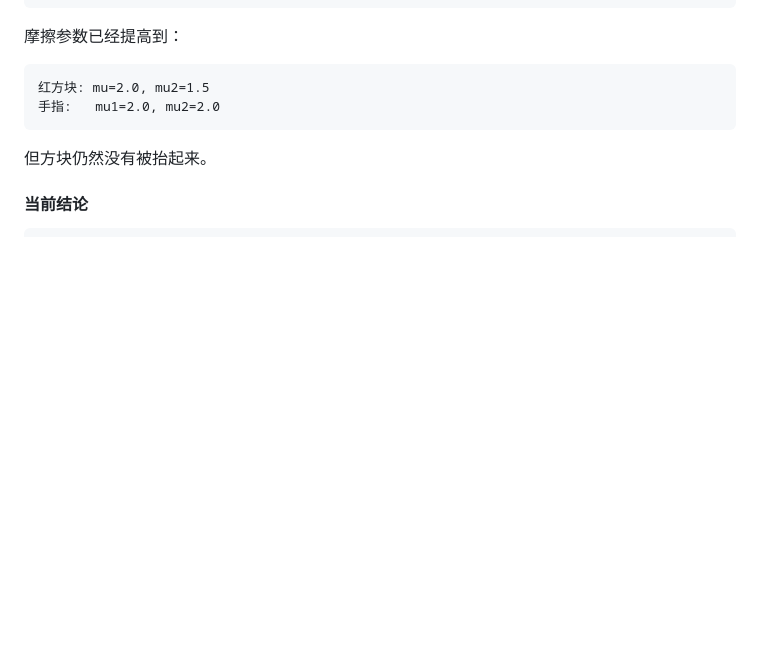
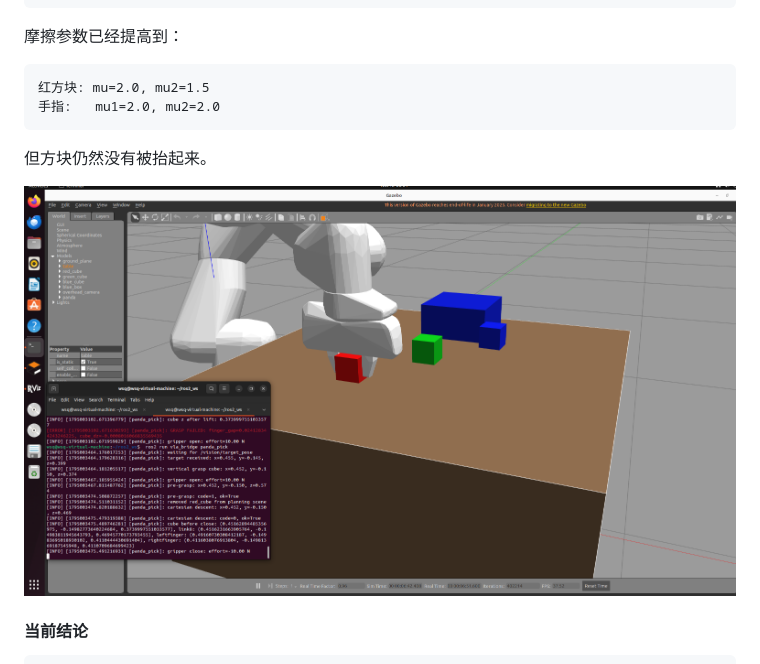
Before and after one commit to matoudeshutiao/embodied-ai-learning, a Markdown page: README.md, the part around the change. GitHub-like rendering; pictures changed too: project16_ros2_vla_bridge/assets/day28_grasp_attempt.png (added); blank space fills up the shorter version.

Commit message:
docs: add day 28 grasp failure image

````diff
--- a/README.md
+++ b/README.md
@@ -4212,6 +4212,8 @@ GRASP FAILED: cube_dz = -0.0008016
 
 但方块仍然没有被抬起来。
 
+![Day 28 抓取失败：effort 闭合后仍未抬起方块](project16_ros2_vla_bridge/assets/day28_grasp_attempt.png)
+
 #### 当前结论
 
 ```text
````
Also changed, not shown: learning_journal/2026-11-18-day28/raw.md (+3 -1 lines), project16_ros2_vla_bridge/README.md (+2 -0 lines), 1 other file.
